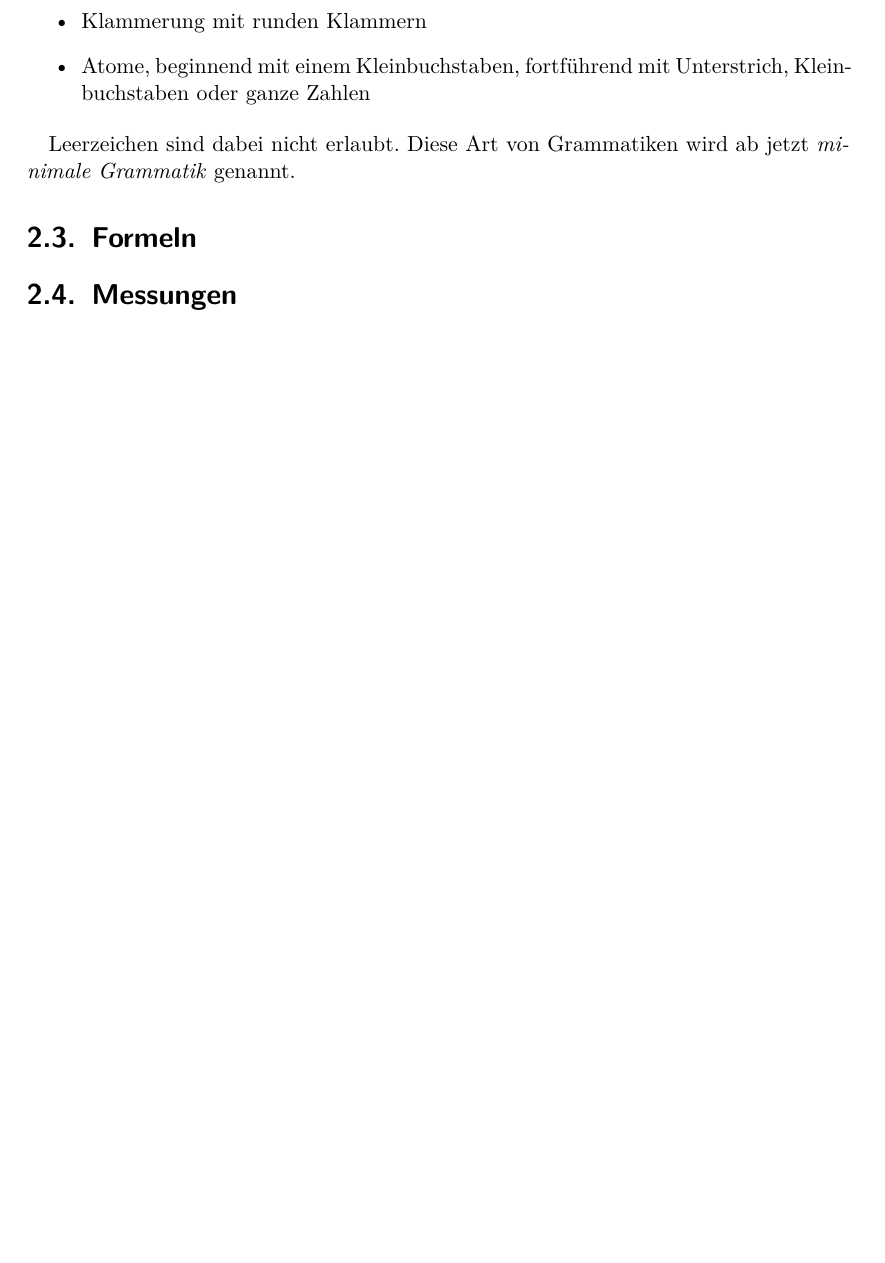
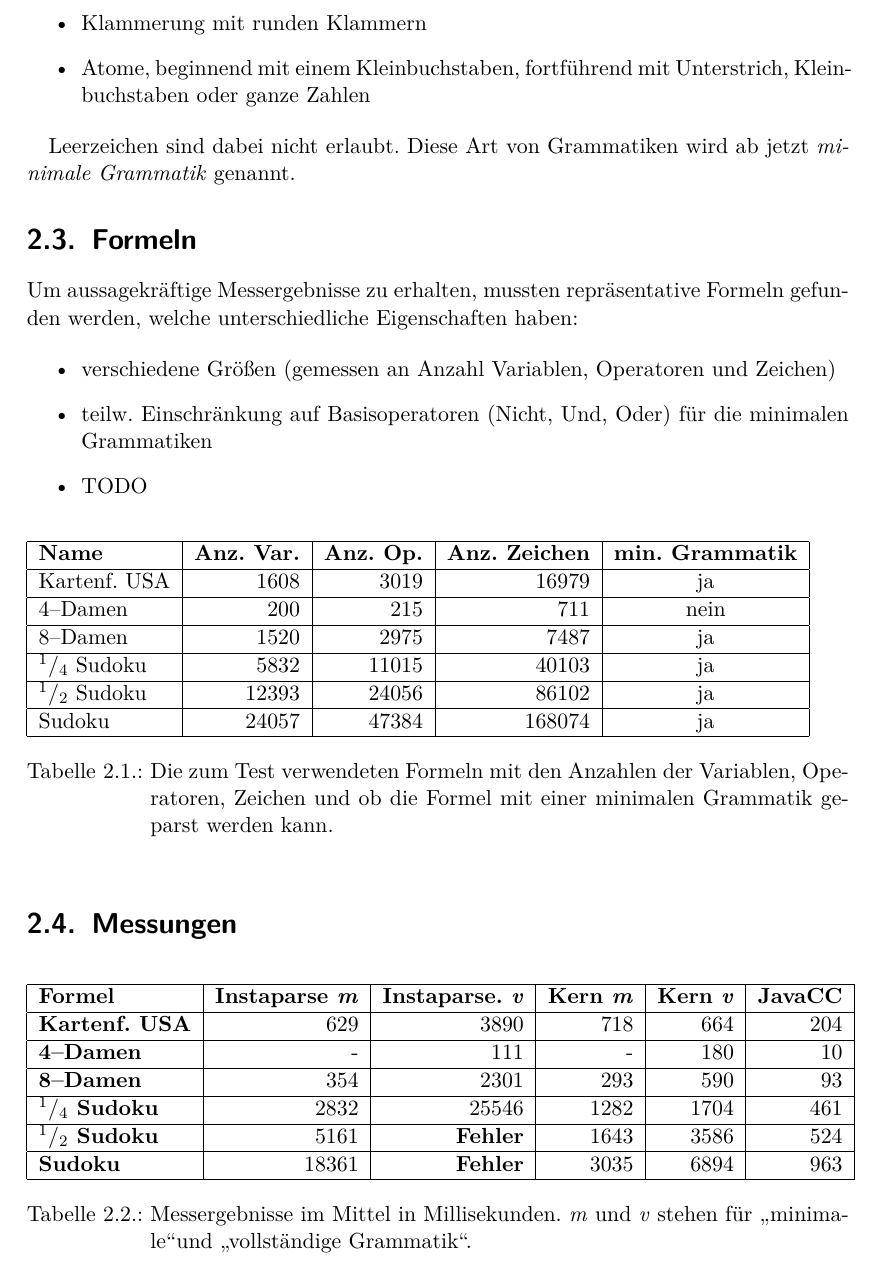
Before and after one commit to moerkb/logic-workbench, a LaTeX document (doc/technical-report.tex): part of page 8 of 14, cut so that both start at the same text, the shorter picture padded with empty space. Compiled offline with pdfLaTeX.

Commit message:
Tabellen für Formeln hinzugefügt

```diff
--- a/doc/technical-report.tex
+++ b/doc/technical-report.tex
@@ -148,7 +148,45 @@ Um jedoch das Wachstum der Laufzeit durch Hinzufügen von weiteren Regeln messen
 Leerzeichen sind dabei nicht erlaubt. Diese Art von Grammatiken wird ab jetzt \emph{minimale Grammatik} genannt.
 
 \section{Formeln}
+
+Um aussagekräftige Messergebnisse zu erhalten, mussten repräsentative Formeln gefunden werden, welche unterschiedliche Eigenschaften haben:
+
+\begin{itemize}
+	\item verschiedene Größen (gemessen an Anzahl Variablen, Operatoren und Zeichen)
+	\item teilw. Einschränkung auf Basisoperatoren (Nicht, Und, Oder) für die minimalen Grammatiken
+	\item TODO
+\end{itemize}
+
+\begin{table}[h]
+	\begin{tabular}{|l|r|r|r|c|}
+		\hline
+		\textbf{Name} & \textbf{Anz. Var.} & \textbf{Anz. Op.} & \textbf{Anz. Zeichen} & \textbf{min. Grammatik} \\ \hline
+		Kartenf. USA & 1608 & 3019 & 16979 & ja \\ \hline
+		4--Damen & 200 & 215 & 711 & nein \\ \hline
+		8--Damen & 1520 & 2975 & 7487 & ja \\ \hline
+		$^1/_4$ Sudoku & 5832 & 11015 & 40103 & ja \\ \hline
+		$^1/_2$ Sudoku & 12393 & 24056 & 86102 & ja \\ \hline
+		Sudoku & 24057 & 47384 & 168074 & ja \\ \hline
+	\end{tabular}
+	\caption{Die zum Test verwendeten Formeln mit den Anzahlen der Variablen, Operatoren, Zeichen und ob die Formel mit einer minimalen Grammatik geparst werden kann.}
+\end{table}
+
 \section{Messungen}
+
+\begin{table}[h]
+	\begin{tabular}{|l|r|r|r|r|r|}
+		\hline
+		\textbf{Formel} & \textbf{Instaparse \emph{m}} & \textbf{Instaparse. \emph{v}} & \textbf{Kern \emph{m}} & \textbf{Kern \emph{v}} & \textbf{JavaCC} \\ \hline
+		\textbf{Kartenf. USA} & 629 & 3890 & 718 & 664 & 204 \\ \hline
+		\textbf{4--Damen} & - & 111 & - & 180 & 10 \\ \hline
+		\textbf{8--Damen} & 354 & 2301 & 293 & 590 & 93 \\ \hline
+		\textbf{$^1/_4$ Sudoku} & 2832 & 25546 & 1282 & 1704 & 461 \\ \hline
+		\textbf{$^1/_2$ Sudoku} & 5161 & \textbf{Fehler} & 1643 & 3586 & 524 \\ \hline
+		\textbf{Sudoku} & 18361 & \textbf{Fehler} & 3035 & 6894 & 963 \\ \hline
+	\end{tabular}
+
+	\caption{Messergebnisse im Mittel in Millisekunden. \emph{m} und \emph{v} stehen für \glqq minimale\grqq und \glqq vollständige Grammatik\grqq.}
+\end{table}
 
 \chapter{Bewertung}
 \section{Instaparse--Wachstum}
```
Also changed, not shown: doc/technical-report.tex (2 more changed lines).
